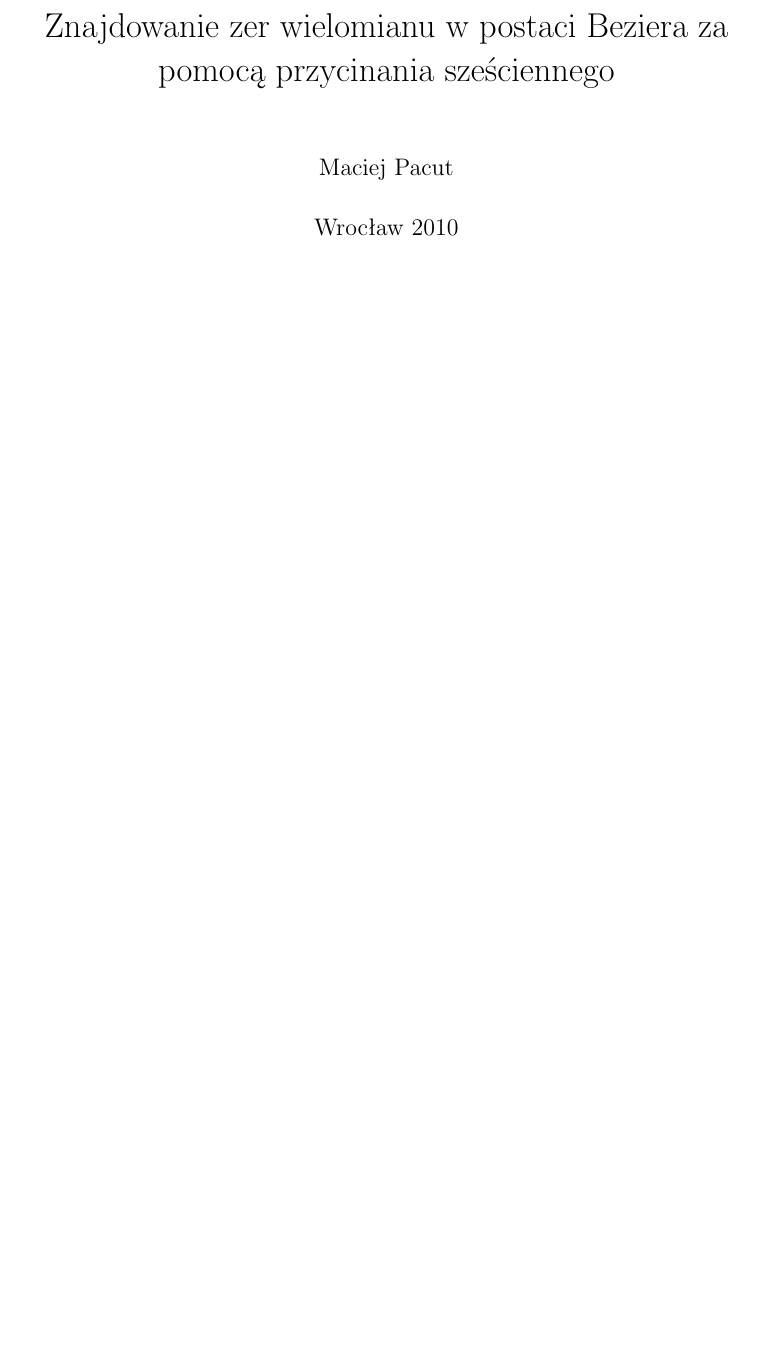
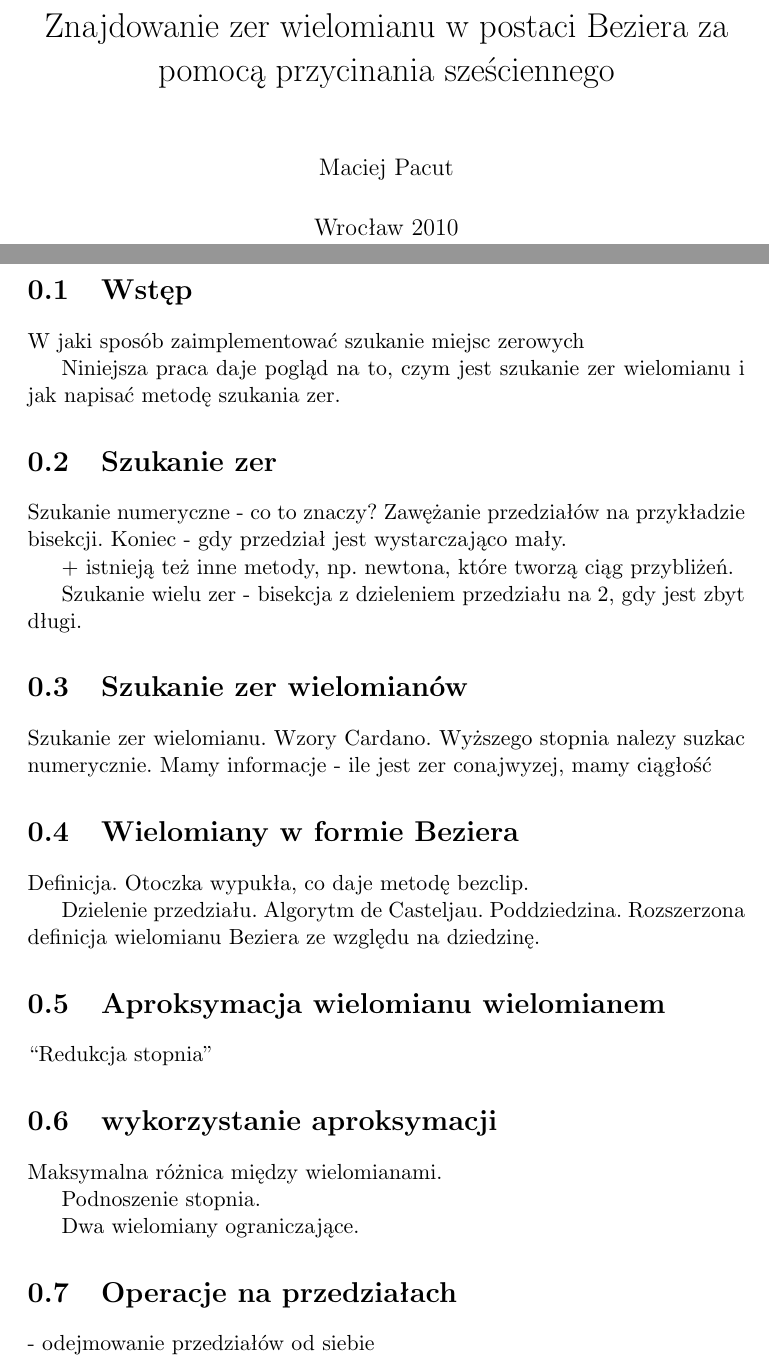
Before and after one commit to foo/bezier-clipping, a LaTeX document (doc/report.tex): part of the page before the commit and two parts of pages 1 and 2 of 2 after it, the two joined at a grey line, cut so that both start at the same text, the shorter picture padded with empty space. Compiled offline with pdfLaTeX.

Commit message:
Plan dokumentacji

```diff
--- a/doc/report.tex
+++ b/doc/report.tex
@@ -13,4 +13,45 @@
 \begin{document}
 \maketitle
 \newpage
+
+\section{Wstęp}
+
+W jaki sposób zaimplementować szukanie miejsc zerowych
+
+Niniejsza praca daje pogląd na to, czym jest szukanie zer wielomianu i jak napisać metodę szukania zer.
+
+\section{Szukanie zer}
+
+Szukanie numeryczne - co to znaczy? Zawężanie przedziałów na przykładzie bisekcji. Koniec - gdy przedział jest wystarczająco mały.
+
++ istnieją też inne metody, np. newtona, które tworzą ciąg przybliżeń.
+
+Szukanie wielu zer - bisekcja z dzieleniem przedziału na 2, gdy jest zbyt długi.
+
+\section{Szukanie zer wielomianów}
+
+Szukanie zer wielomianu. Wzory Cardano. Wyższego stopnia nalezy suzkac numerycznie. Mamy informacje - ile jest zer conajwyzej, mamy ciągłość
+
+\section{Wielomiany w formie Beziera}
+
+Definicja. Otoczka wypukła, co daje metodę bezclip.
+
+Dzielenie przedziału. Algorytm de Casteljau. Poddziedzina. Rozszerzona definicja wielomianu Beziera ze względu na dziedzinę.
+
+\section{Aproksymacja wielomianu wielomianem}
+
+``Redukcja stopnia''
+
+\section{wykorzystanie aproksymacji}
+
+Maksymalna różnica między wielomianami.
+
+Podnoszenie stopnia.
+
+Dwa wielomiany ograniczające.
+
+\section{Operacje na przedziałach}
+
+- odejmowanie przedziałów od siebie
+
 \end{document}
```
Also changed, not shown: doc/report.pdf.
